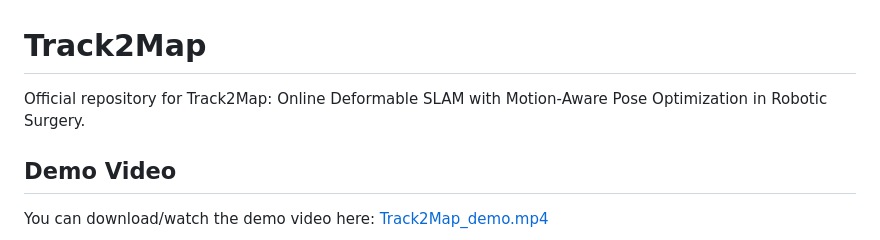
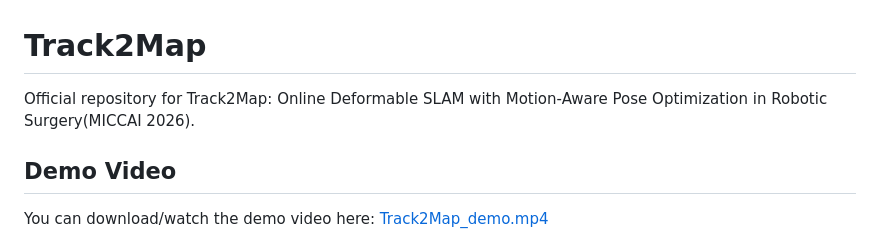
Before and after one commit to styufo/Track2Map, a Markdown page: README.md, the part around the change. GitHub-like rendering.

Commit message:
Add conference year to project description
Updated the project description to include the conference year.

```diff
--- a/README.md
+++ b/README.md
@@ -1,6 +1,6 @@
 # Track2Map
 
-Official repository for Track2Map: Online Deformable SLAM with Motion-Aware Pose Optimization in Robotic Surgery.
+Official repository for Track2Map: Online Deformable SLAM with Motion-Aware Pose Optimization in Robotic Surgery(MICCAI 2026).
 
 ## Demo Video
 
```
